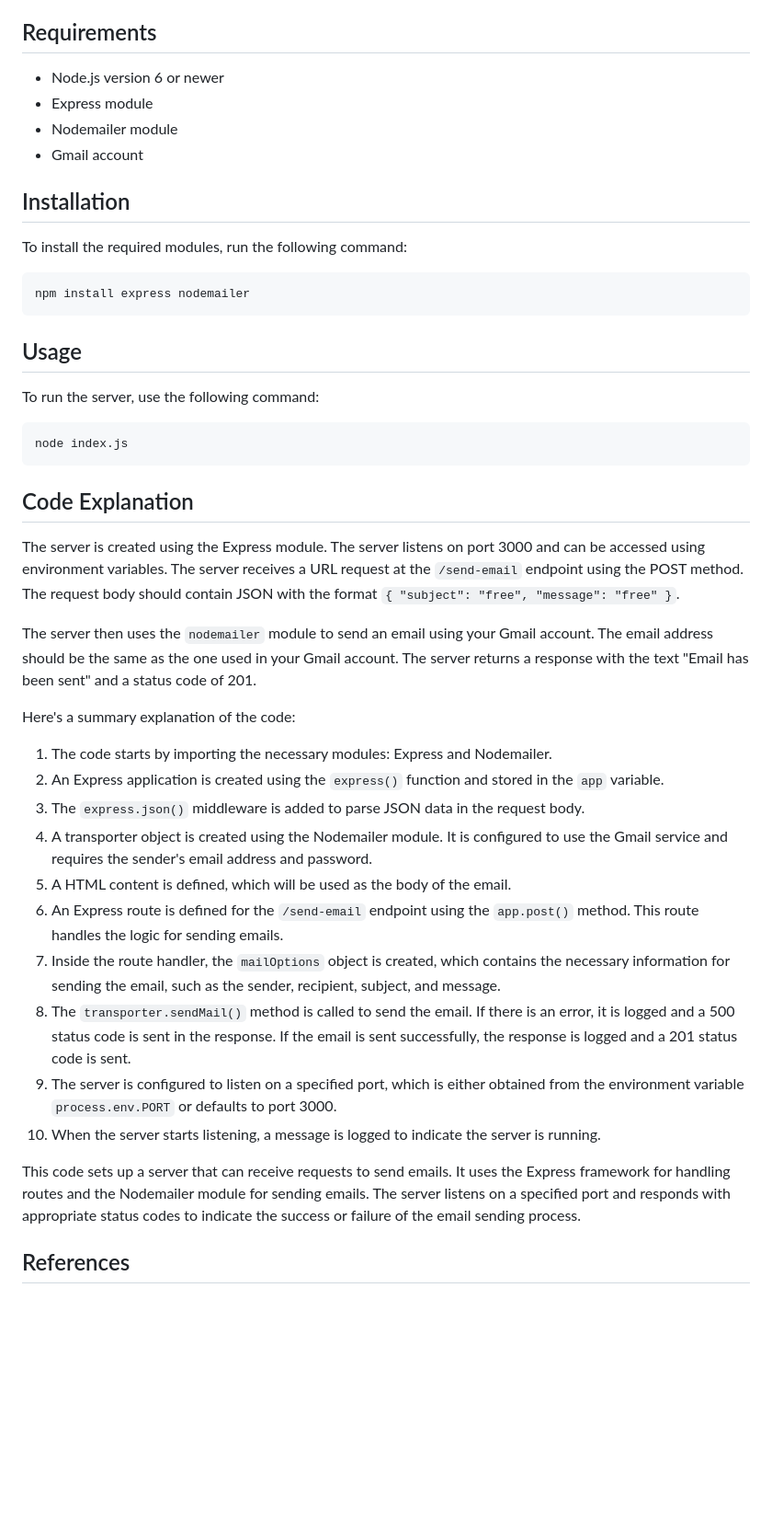
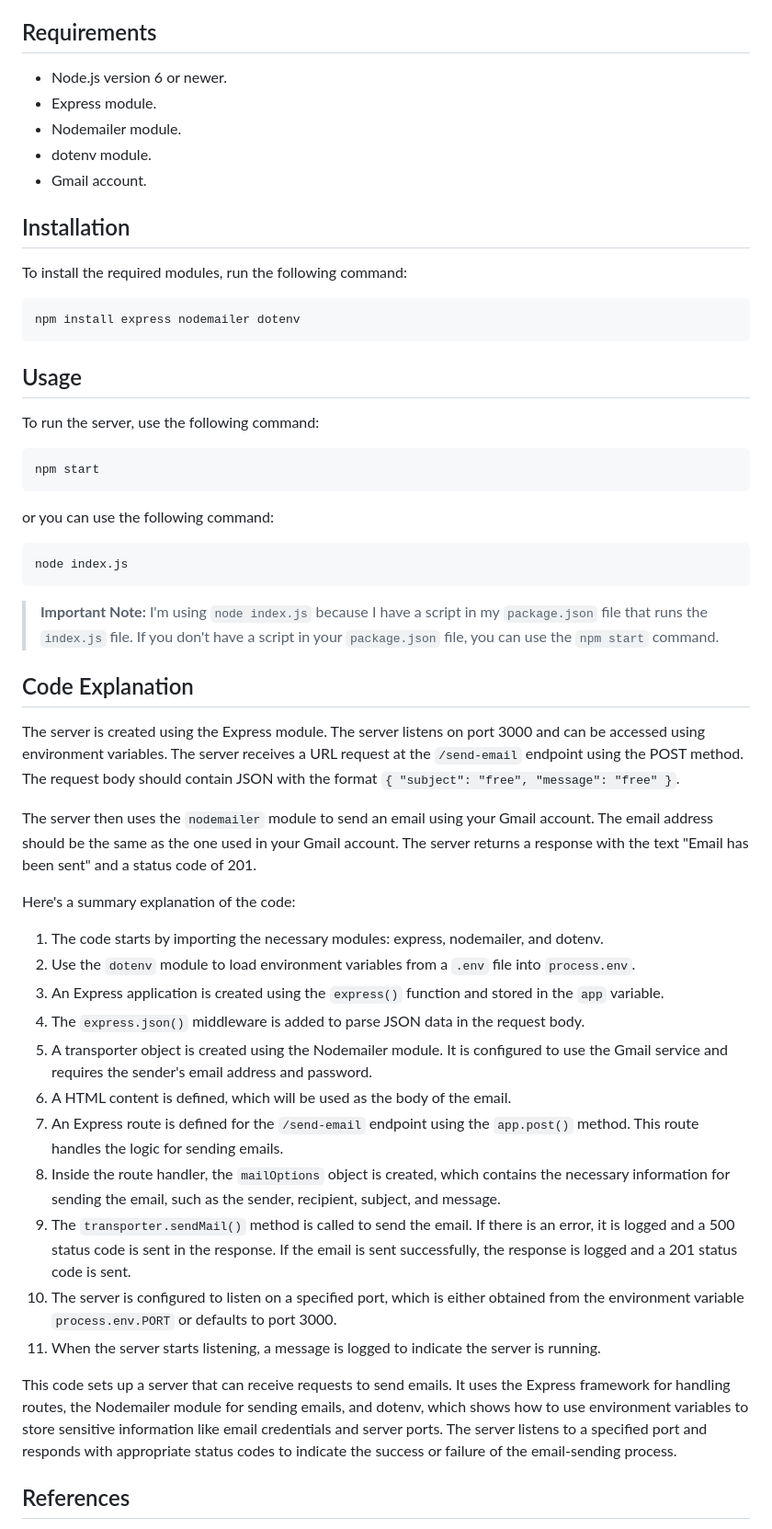
Before and after one commit to stefansphtr/Hard-Assignment-Week-5, a Markdown page: README.md, the part around the change. Shown at 92% size. Rendered like a GitHub page; blank space fills up the shorter version.

Commit message:
docs(README) : update installation, usage, and explanation  section

````diff
--- a/README.md
+++ b/README.md
@@ -10,17 +10,18 @@ This project is a Node.js application that uses the Express module to create a s
 
 ## Requirements
 
-- Node.js version 6 or newer
-- Express module
-- Nodemailer module
-- Gmail account
+- Node.js version 6 or newer.
+- Express module.
+- Nodemailer module.
+- dotenv module.
+- Gmail account.
 
 ## Installation
 
 To install the required modules, run the following command:
 
 ```bash
-npm install express nodemailer
+npm install express nodemailer dotenv
 ```
 
 ## Usage
@@ -28,8 +29,16 @@ npm install express nodemailer
 To run the server, use the following command:
 
 ```bash
+npm start
+```
+
+or you can use the following command:
+
+```bash
 node index.js
 ```
+
+> **Important Note:** I'm using `node index.js` because I have a script in my `package.json` file that runs the `index.js` file. If you don't have a script in your `package.json` file, you can use the `npm start` command.
 
 ## Code Explanation
 
@@ -39,18 +48,19 @@ The server then uses the `nodemailer` module to send an email using your Gmail a
 
 Here's a summary explanation of the code:
 
-1. The code starts by importing the necessary modules: Express and Nodemailer.
-2. An Express application is created using the `express()` function and stored in the `app` variable.
-3. The `express.json()` middleware is added to parse JSON data in the request body.
-4. A transporter object is created using the Nodemailer module. It is configured to use the Gmail service and requires the sender's email address and password.
-5. A HTML content is defined, which will be used as the body of the email.
-6. An Express route is defined for the `/send-email` endpoint using the `app.post()` method. This route handles the logic for sending emails.
-7. Inside the route handler, the `mailOptions` object is created, which contains the necessary information for sending the email, such as the sender, recipient, subject, and message.
-8. The `transporter.sendMail()` method is called to send the email. If there is an error, it is logged and a 500 status code is sent in the response. If the email is sent successfully, the response is logged and a 201 status code is sent.
-9. The server is configured to listen on a specified port, which is either obtained from the environment variable `process.env.PORT` or defaults to port 3000.
-10. When the server starts listening, a message is logged to indicate the server is running.
+1. The code starts by importing the necessary modules: express, nodemailer, and dotenv.
+2. Use the `dotenv` module to load environment variables from a `.env` file into `process.env`.
+3. An Express application is created using the `express()` function and stored in the `app` variable.
+4. The `express.json()` middleware is added to parse JSON data in the request body.
+5. A transporter object is created using the Nodemailer module. It is configured to use the Gmail service and requires the sender's email address and password.
+6. A HTML content is defined, which will be used as the body of the email.
+7. An Express route is defined for the `/send-email` endpoint using the `app.post()` method. This route handles the logic for sending emails.
+8. Inside the route handler, the `mailOptions` object is created, which contains the necessary information for sending the email, such as the sender, recipient, subject, and message.
+9. The `transporter.sendMail()` method is called to send the email. If there is an error, it is logged and a 500 status code is sent in the response. If the email is sent successfully, the response is logged and a 201 status code is sent.
+10. The server is configured to listen on a specified port, which is either obtained from the environment variable `process.env.PORT` or defaults to port 3000.
+11. When the server starts listening, a message is logged to indicate the server is running.
 
-This code sets up a server that can receive requests to send emails. It uses the Express framework for handling routes and the Nodemailer module for sending emails. The server listens on a specified port and responds with appropriate status codes to indicate the success or failure of the email sending process.
+This code sets up a server that can receive requests to send emails. It uses the Express framework for handling routes, the Nodemailer module for sending emails, and dotenv, which shows how to use environment variables to store sensitive information like email credentials and server ports. The server listens to a specified port and responds with appropriate status codes to indicate the success or failure of the email-sending process.
 
 ## References
 
````
